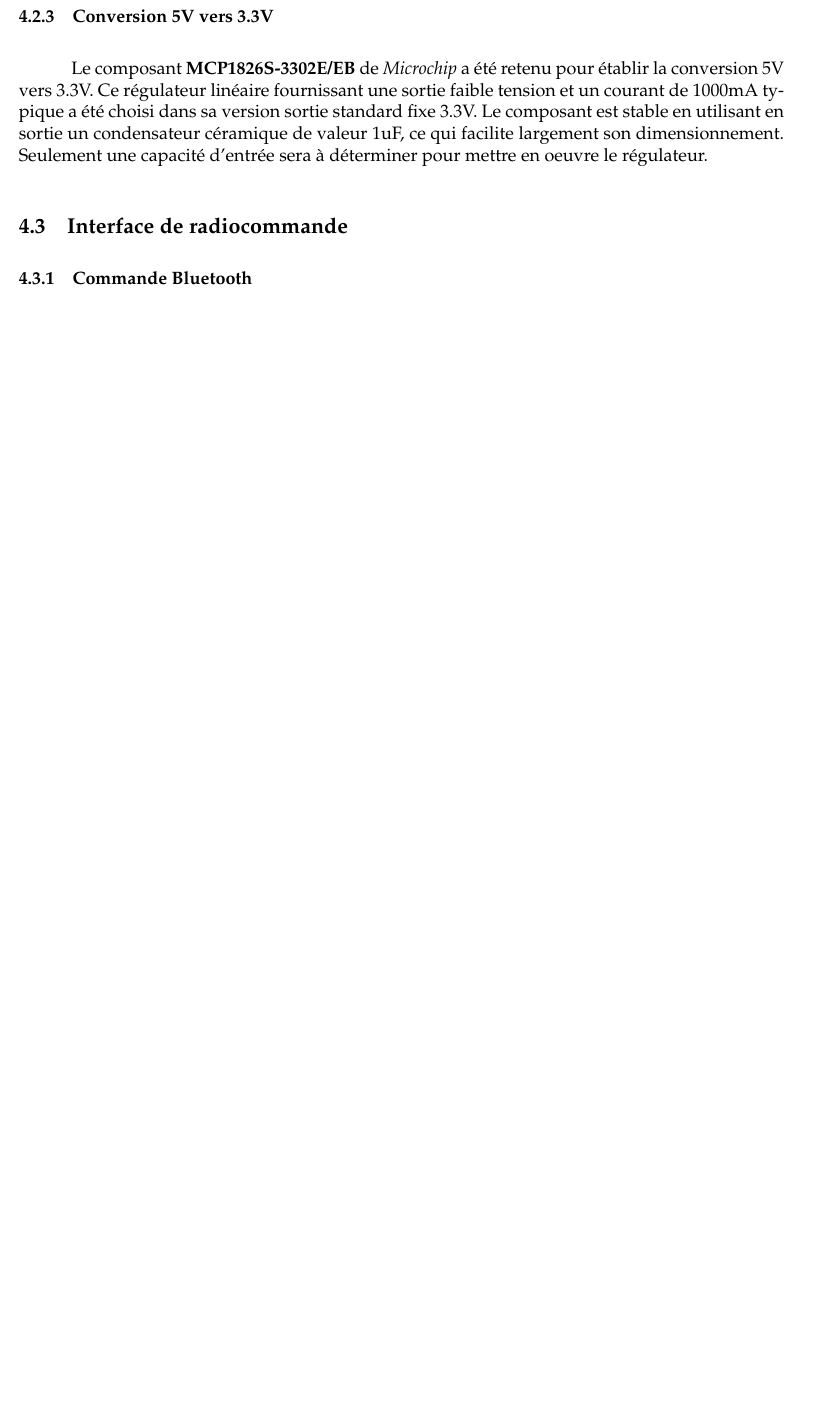
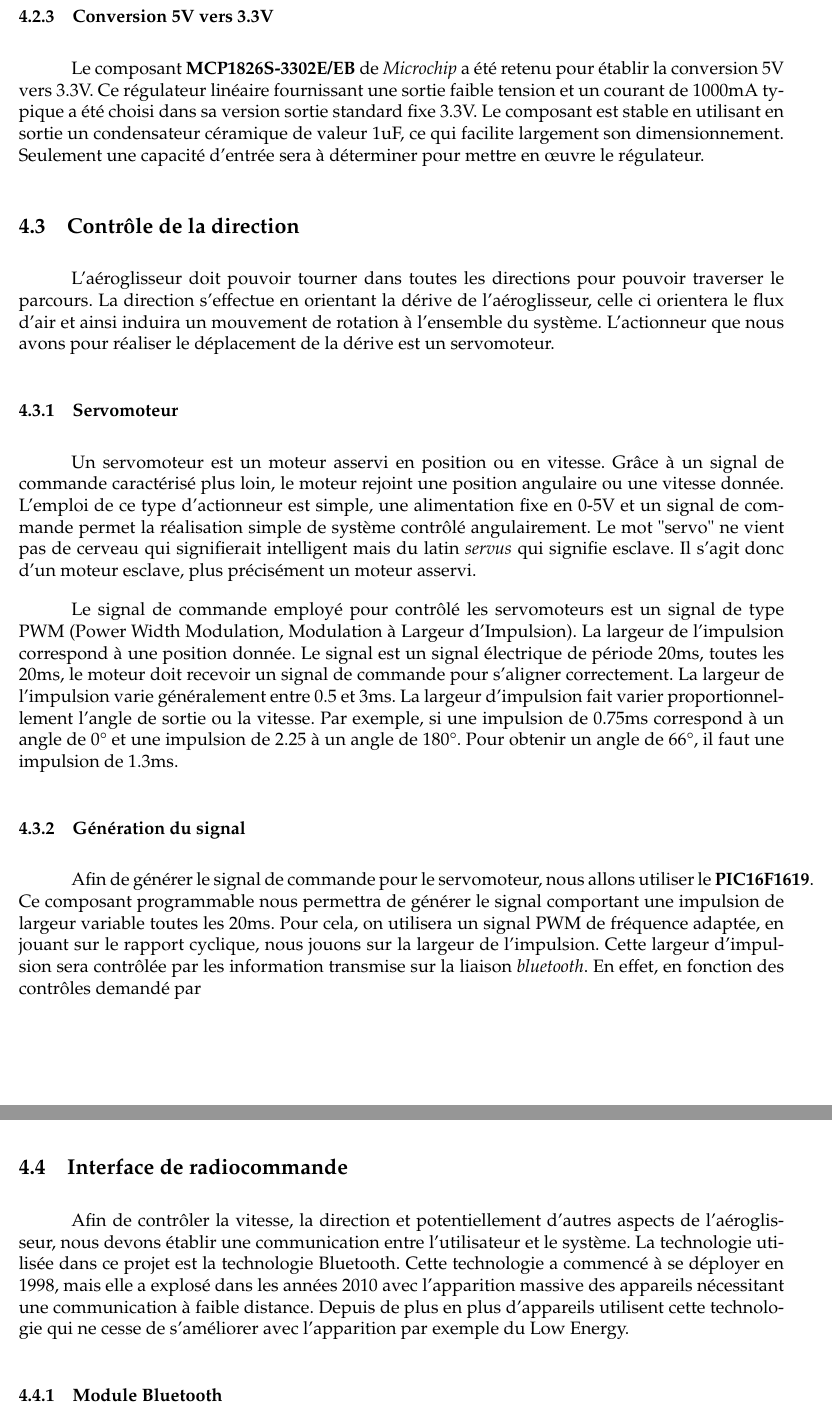
Before and after one commit to tristanplouz/ProjetGE2, a LaTeX document (Rapports/Preetude/rapport.tex): part of page 5 of 5 before the commit and two parts of pages 5 and 6 of 6 after it, the two joined at a grey line, cut so that both start at the same text, the shorter picture padded with empty space. Compiled offline with pdfLaTeX.

Commit message:
Modification rapport

```diff
--- a/Rapports/Preetude/rapport.tex
+++ b/Rapports/Preetude/rapport.tex
@@ -4,7 +4,7 @@
 \usepackage[T1]{fontenc}
 \usepackage[french]{babel}
 \usepackage[top=20mm, bottom=25mm, left=15mm, right=15mm]{geometry}
-
+\usepackage{hyperref}
 \usepackage{mathpazo}
 
 \usepackage{fancyhdr}
@@ -20,7 +20,7 @@
 \pagestyle{fancy}
 \fancyhead[L]{Projet GE2}
 \fancyhead[C]{\textit{Aéroglisseur radiocommandé}}
-\fancyhead[R]{Pré-étude}
+\fancyhead[R]{Pré-étude - Mars 2020}
 \fancyfoot[L]{INSA Strasbourg}
 \fancyfoot[R]{Tristan DRUSSEL - Florian POUTHIER}
 \headheight=14.5pt
@@ -98,11 +98,21 @@
 
 			\subsubsection{Conversion 5V vers 3.3V}
 
-			Le composant \textbf{MCP1826S-3302E/EB} de \textit{Microchip} a été retenu pour établir la conversion 5V vers 3.3V. Ce régulateur linéaire fournissant une sortie faible tension et un courant de 1000mA typique a été choisi dans sa version sortie standard fixe 3.3V. Le composant est stable en utilisant en sortie un condensateur céramique de valeur 1uF, ce qui facilite largement son dimensionnement. Seulement une capacité d'entrée sera à déterminer pour mettre en oeuvre le régulateur.
+			Le composant \textbf{MCP1826S-3302E/EB} de \textit{Microchip} a été retenu pour établir la conversion 5V vers 3.3V. Ce régulateur linéaire fournissant une sortie faible tension et un courant de 1000mA typique a été choisi dans sa version sortie standard fixe 3.3V. Le composant est stable en utilisant en sortie un condensateur céramique de valeur 1uF, ce qui facilite largement son dimensionnement. Seulement une capacité d'entrée sera à déterminer pour mettre en œuvre le régulateur.
 
+		\subsection{Contrôle de la direction}
+			L'aéroglisseur doit pouvoir tourner dans toutes les directions pour pouvoir traverser le parcours. La direction s'effectue en orientant la dérive de l'aéroglisseur, celle ci orientera le flux d'air et ainsi induira un mouvement de rotation à l'ensemble du système. L'actionneur que nous avons pour réaliser le déplacement de la dérive est un servomoteur.
+			\subsubsection{Servomoteur}
+			Un servomoteur est un moteur asservi en position ou en vitesse. Grâce à un signal de commande caractérisé plus loin, le moteur rejoint une position angulaire ou une vitesse donnée. L'emploi de ce type d'actionneur est simple, une alimentation fixe en 0-5V et un signal de commande permet la réalisation simple de système contrôlé angulairement. Le mot "servo" ne vient pas de cerveau qui signifierait intelligent mais du latin \textit{servus} qui signifie esclave. Il s'agit donc d'un moteur esclave, plus précisément un moteur asservi.
+
+			Le signal de commande employé pour contrôlé les servomoteurs est un signal de type PWM (Power Width Modulation, Modulation à Largeur d'Impulsion). La largeur de l'impulsion correspond à une position donnée. Le signal est un signal électrique de période 20ms, toutes les 20ms, le moteur doit recevoir un signal de commande pour s'aligner correctement. La largeur de l'impulsion varie généralement entre 0.5 et 3ms. La largeur d'impulsion fait varier proportionnellement l'angle de sortie ou la vitesse. Par exemple, si une impulsion de 0.75ms correspond à un angle de 0° et une impulsion de 2.25 à un angle de 180°. Pour obtenir un angle de 66°, il faut une impulsion de 1.3ms.
+			\subsubsection{Génération du signal}
+			Afin de générer le signal de commande pour le servomoteur, nous allons utiliser le \textbf{PIC16F1619}. Ce composant programmable nous permettra de générer le signal comportant une impulsion de largeur variable toutes les 20ms. Pour cela, on utilisera un signal PWM de fréquence adaptée, en jouant sur le rapport cyclique, nous jouons sur la largeur de l'impulsion. Cette largeur d'impulsion sera contrôlée par les information transmise sur la liaison \textit{bluetooth}. En effet, en fonction des contrôles demandé par
 		\subsection{Interface de radiocommande}
-
-			\subsubsection{Commande Bluetooth}
+			Afin de contrôler la vitesse, la direction et potentiellement d'autres aspects de l'aéroglisseur, nous devons établir une communication entre l'utilisateur et le système. La technologie utilisée dans ce projet est la technologie Bluetooth. Cette technologie a commencé à se déployer en 1998, mais elle a explosé dans les années 2010 avec l'apparition massive des appareils nécessitant une communication à faible distance. Depuis de plus en plus d'appareils utilisent cette technologie qui ne cesse de s'améliorer avec l'apparition par exemple du Low Energy.
+			\subsubsection{Module Bluetooth}
+			Le module Bluetooth que nous utilisons est le module HC-05. Ce module permet d'établir une connexion bluetooth avec un autre appareil. Il communique ensuite en USART avec le microcontrôleur.
+			\subsubsection{Application smartphone}
 
 	\section{Conclusion}
 
```
Also changed, not shown: Rapports/Preetude/rapport.tex (8 more changed lines).
